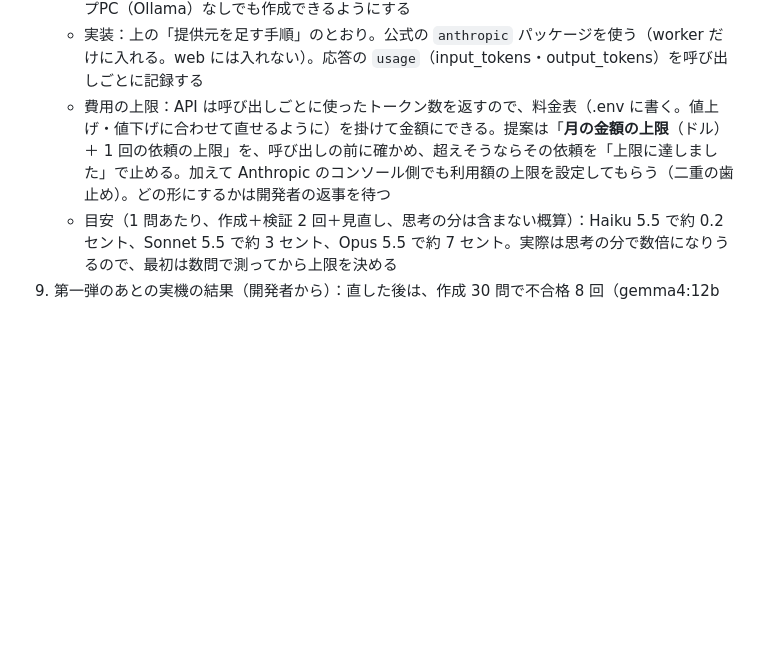
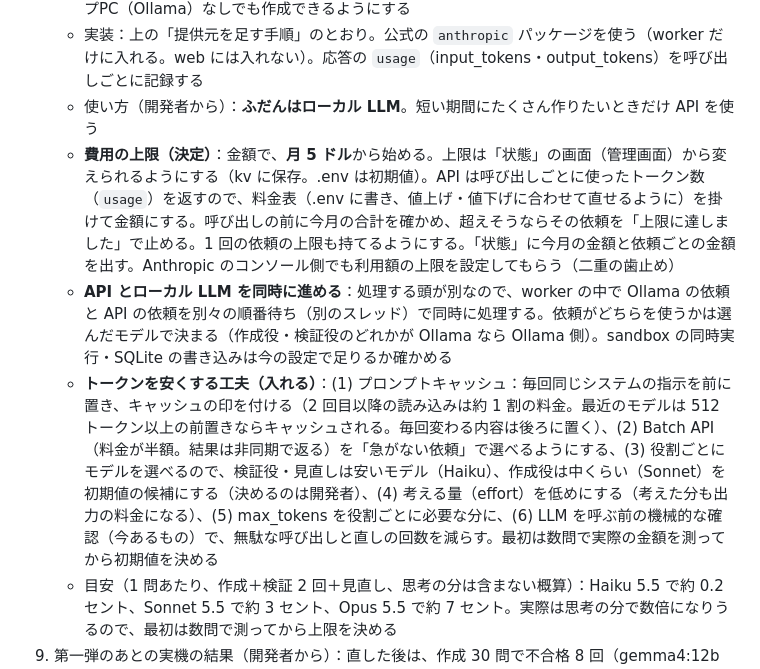
Before and after one commit to sfns50f-bit/ek9, a Markdown page: CLAUDE.md, the part around the change. GitHub-like rendering; blank space fills up the shorter version.

Commit message:
Record API decisions: $5 monthly cap editable on the status page, parallel API and local queues, cost levers
Co-Authored-By: Claude Opus 5.5 <noreply@anthropic.com>
Claude-Session: https://claude.ai/code/session_01Cwxvp7Wa7QNENa5PHeBmfW

```diff
--- a/CLAUDE.md
+++ b/CLAUDE.md
@@ -187,7 +187,10 @@
 8. **API での作成を本格的に使えるようにする（次の修正か次のフェーズのついで）**
    - 開発者と決めたこと：提供元は今は **Anthropic だけ**（ほかの開発との兼ね合いで変わる・増えることがあるので、提供元を足す・替えるのが 1 ファイル＋登録で済む今の `LLMRouter` の形は保つ）。**作成役・検証役・解説の見直しのすべてで API のモデルを選べる**ようにし、デスクトップPC（Ollama）なしでも作成できるようにする
    - 実装：上の「提供元を足す手順」のとおり。公式の `anthropic` パッケージを使う（worker だけに入れる。web には入れない）。応答の `usage`（input_tokens・output_tokens）を呼び出しごとに記録する
-   - 費用の上限：API は呼び出しごとに使ったトークン数を返すので、料金表（.env に書く。値上げ・値下げに合わせて直せるように）を掛けて金額にできる。提案は「**月の金額の上限**（ドル）＋ 1 回の依頼の上限」を、呼び出しの前に確かめ、超えそうならその依頼を「上限に達しました」で止める。加えて Anthropic のコンソール側でも利用額の上限を設定してもらう（二重の歯止め）。どの形にするかは開発者の返事を待つ
+   - 使い方（開発者から）：**ふだんはローカル LLM**。短い期間にたくさん作りたいときだけ API を使う
+   - **費用の上限（決定）**：金額で、**月 5 ドル**から始める。上限は「状態」の画面（管理画面）から変えられるようにする（kv に保存。.env は初期値）。API は呼び出しごとに使ったトークン数（`usage`）を返すので、料金表（.env に書き、値上げ・値下げに合わせて直せるように）を掛けて金額にする。呼び出しの前に今月の合計を確かめ、超えそうならその依頼を「上限に達しました」で止める。1 回の依頼の上限も持てるようにする。「状態」に今月の金額と依頼ごとの金額を出す。Anthropic のコンソール側でも利用額の上限を設定してもらう（二重の歯止め）
+   - **API とローカル LLM を同時に進める**：処理する頭が別なので、worker の中で Ollama の依頼と API の依頼を別々の順番待ち（別のスレッド）で同時に処理する。依頼がどちらを使うかは選んだモデルで決まる（作成役・検証役のどれかが Ollama なら Ollama 側）。sandbox の同時実行・SQLite の書き込みは今の設定で足りるか確かめる
+   - **トークンを安くする工夫（入れる）**：(1) プロンプトキャッシュ：毎回同じシステムの指示を前に置き、キャッシュの印を付ける（2 回目以降の読み込みは約 1 割の料金。最近のモデルは 512 トークン以上の前置きならキャッシュされる。毎回変わる内容は後ろに置く）、(2) Batch API（料金が半額。結果は非同期で返る）を「急がない依頼」で選べるようにする、(3) 役割ごとにモデルを選べるので、検証役・見直しは安いモデル（Haiku）、作成役は中くらい（Sonnet）を初期値の候補にする（決めるのは開発者）、(4) 考える量（effort）を低めにする（考えた分も出力の料金になる）、(5) max_tokens を役割ごとに必要な分に、(6) LLM を呼ぶ前の機械的な確認（今あるもの）で、無駄な呼び出しと直しの回数を減らす。最初は数問で実際の金額を測ってから初期値を決める
    - 目安（1 問あたり、作成＋検証 2 回＋見直し、思考の分は含まない概算）：Haiku 5.5 で約 0.2 セント、Sonnet 5.5 で約 3 セント、Opus 5.5 で約 7 セント。実際は思考の分で数倍になりうるので、最初は数問で測ってから上限を決める
 9. 第一弾のあとの実機の結果（開発者から）：直した後は、作成 30 問で不合格 8 回（gemma4:12b 3、gemma4:e4b 0、qwen3.5:4b 2×2 回、bonsai-2 1）。ほとんどが「検証役の答えが読み取れなかった」で、「答えがない」は 1 回だけ。全部の依頼が最後まで完成した。qwen の作成はかなり速く、取り消しも速くなった → 第二弾で work の最後の「=」の行からの救済を入れた。第二弾のあとも同じ内訳が多ければ、検証役のプロンプトで answer 欄の書き方をもっと強く指定する
 
```
